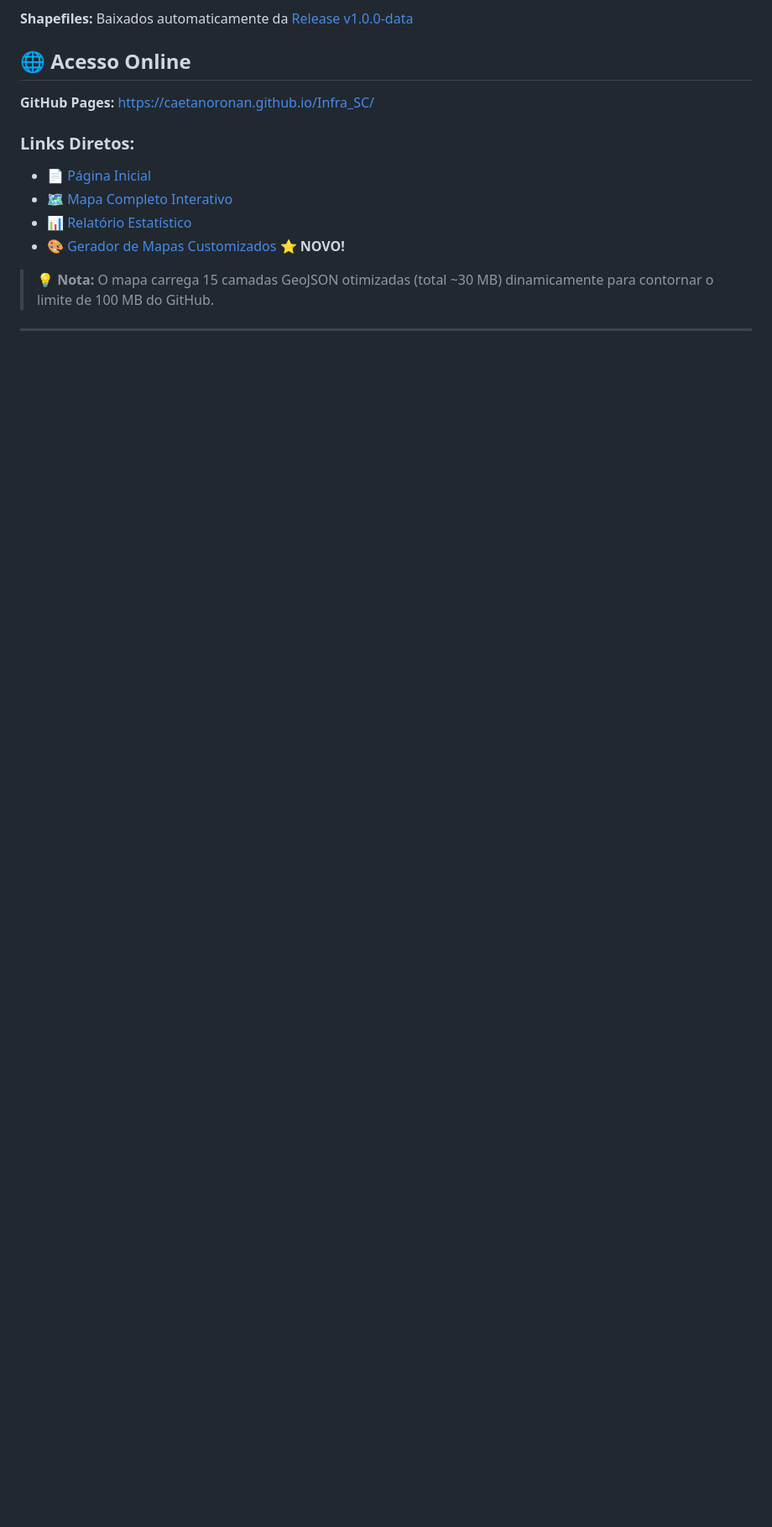
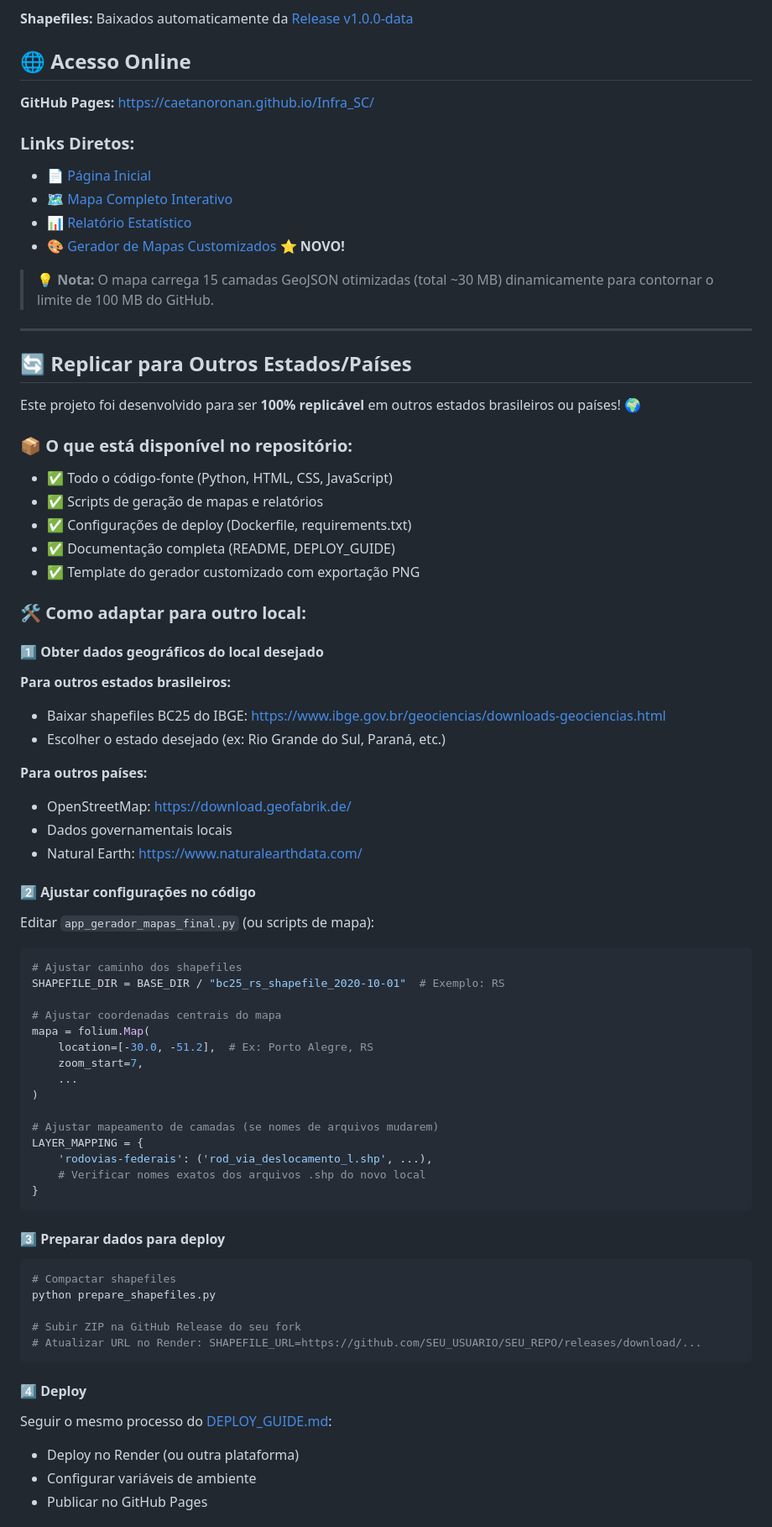
Before and after one commit to caetanoronan/Infra_SC, a Markdown page: README.md, the part around one of its changes. Shown at 84% size. Rendered like a GitHub page; blank space fills up the shorter version.

Commit message:
Add comprehensive guide for replicating project in other states/countries

````diff
--- a/README.md
+++ b/README.md
@@ -205,3 +205,67 @@ Para dúvidas, sugestões ou reportar problemas:
 > **💡 Nota:** O mapa carrega 15 camadas GeoJSON otimizadas (total ~30 MB) dinamicamente para contornar o limite de 100 MB do GitHub.
 
 ---
+
+## 🔄 Replicar para Outros Estados/Países
+
+Este projeto foi desenvolvido para ser **100% replicável** em outros estados brasileiros ou países! 🌍
+
+### 📦 O que está disponível no repositório:
+- ✅ Todo o código-fonte (Python, HTML, CSS, JavaScript)
+- ✅ Scripts de geração de mapas e relatórios
+- ✅ Configurações de deploy (Dockerfile, requirements.txt)
+- ✅ Documentação completa (README, DEPLOY_GUIDE)
+- ✅ Template do gerador customizado com exportação PNG
+
+### 🛠️ Como adaptar para outro local:
+
+#### 1️⃣ Obter dados geográficos do local desejado
+
+**Para outros estados brasileiros:**
+- Baixar shapefiles BC25 do IBGE: https://www.ibge.gov.br/geociencias/downloads-geociencias.html
+- Escolher o estado desejado (ex: Rio Grande do Sul, Paraná, etc.)
+
+**Para outros países:**
+- OpenStreetMap: https://download.geofabrik.de/
+- Dados governamentais locais
+- Natural Earth: https://www.naturalearthdata.com/
+
+#### 2️⃣ Ajustar configurações no código
+
+Editar `app_gerador_mapas_final.py` (ou scripts de mapa):
+
+```python
+# Ajustar caminho dos shapefiles
+SHAPEFILE_DIR = BASE_DIR / "bc25_rs_shapefile_2020-10-01"  # Exemplo: RS
+
+# Ajustar coordenadas centrais do mapa
+mapa = folium.Map(
+    location=[-30.0, -51.2],  # Ex: Porto Alegre, RS
+    zoom_start=7,
+    ...
+)
+
+# Ajustar mapeamento de camadas (se nomes de arquivos mudarem)
+LAYER_MAPPING = {
+    'rodovias-federais': ('rod_via_deslocamento_l.shp', ...),
+    # Verificar nomes exatos dos arquivos .shp do novo local
+}
+```
+
+#### 3️⃣ Preparar dados para deploy
+
+```bash
+# Compactar shapefiles
+python prepare_shapefiles.py
+
+# Subir ZIP na GitHub Release do seu fork
+# Atualizar URL no Render: SHAPEFILE_URL=https://github.com/SEU_USUARIO/SEU_REPO/releases/download/...
+```
+
+#### 4️⃣ Deploy
+
+Seguir o mesmo processo do [DEPLOY_GUIDE.md](DEPLOY_GUIDE.md):
+- Deploy no Render (ou outra plataforma)
+- Configurar variáveis de ambiente
+- Publicar no GitHub Pages
+
````
Also changed, not shown: other parts of README.md (+24 -0 lines).
